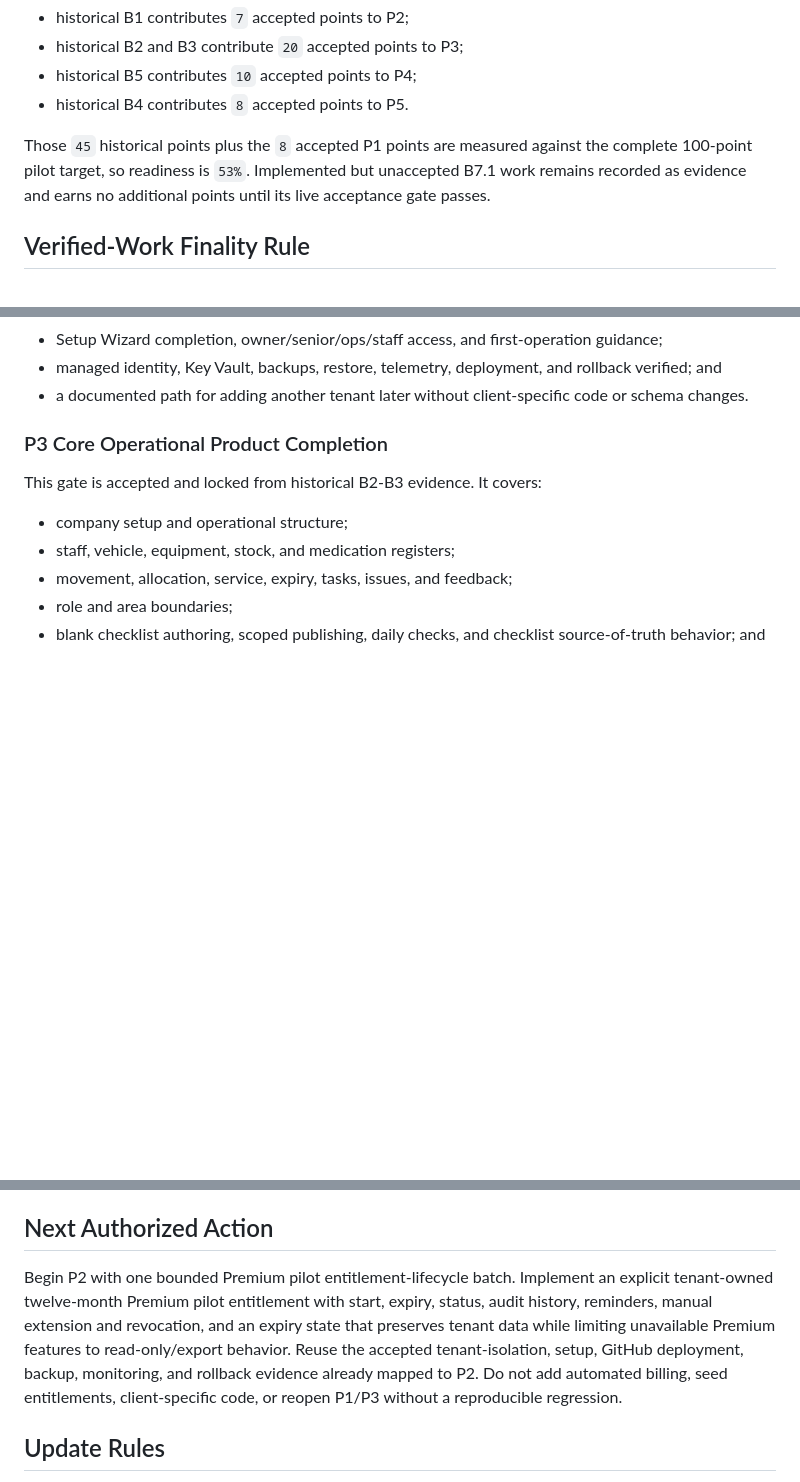
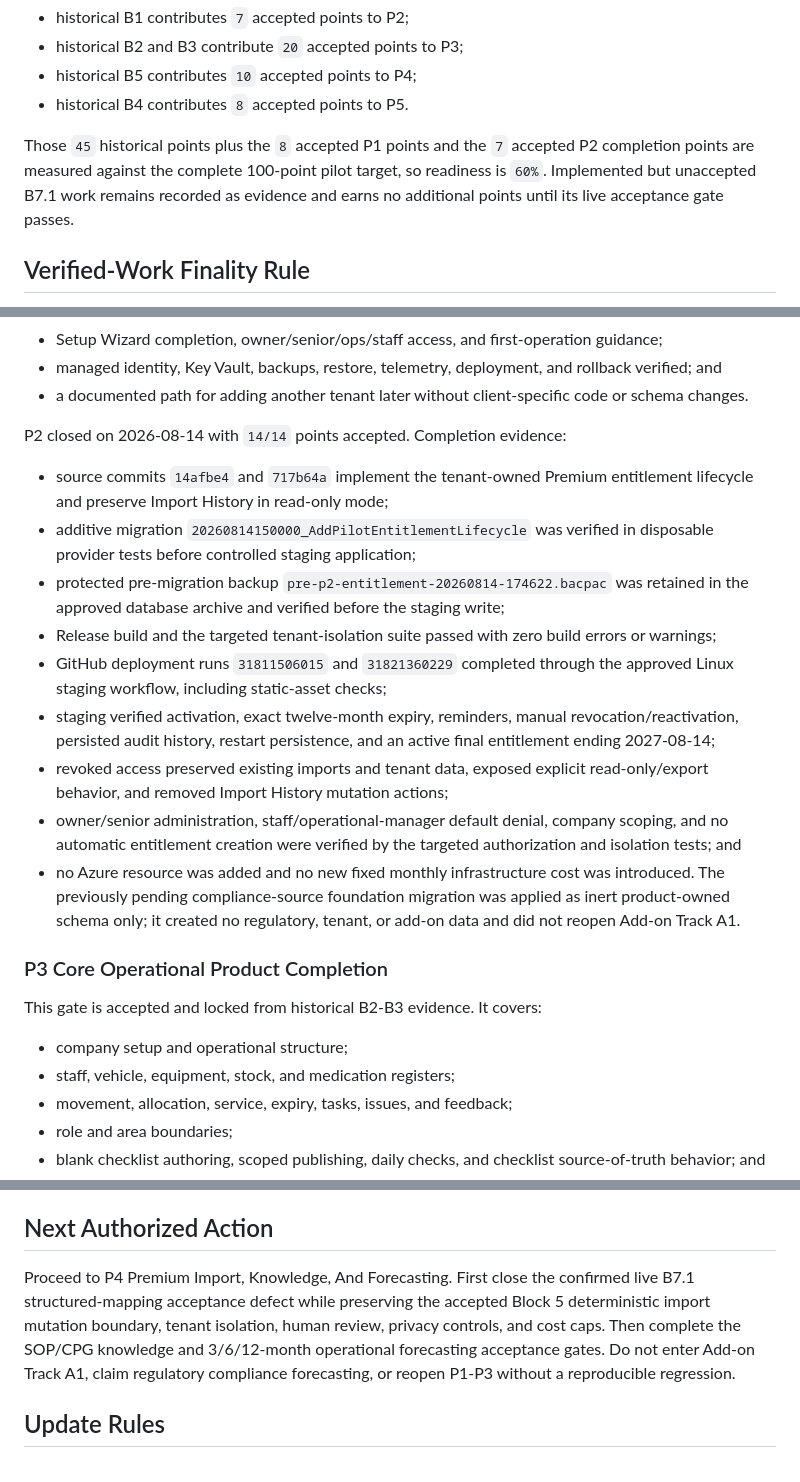
Before and after one commit to VectorOps-1/vector-app, a Markdown page: docs/specs/single-client-premium-pilot-roadmap.md, 3 parts joined by grey strips. GitHub-like rendering; blank space fills up the shorter version.

Commit message:
docs: close pilot infrastructure lifecycle

```diff
--- a/docs/specs/single-client-premium-pilot-roadmap.md
+++ b/docs/specs/single-client-premium-pilot-roadmap.md
@@ -73,10 +73,11 @@ The previous accepted points are preserved exactly:
 - historical B5 contributes `10` accepted points to P4;
 - historical B4 contributes `8` accepted points to P5.
 
-Those `45` historical points plus the `8` accepted P1 points are measured
-against the complete 100-point pilot target, so readiness is `53%`. Implemented
-but unaccepted B7.1 work remains recorded as evidence and earns no additional
-points until its live acceptance gate passes.
+Those `45` historical points plus the `8` accepted P1 points and the `7`
+accepted P2 completion points are measured against the complete 100-point pilot
+target, so readiness is `60%`. Implemented but unaccepted B7.1 work remains
+recorded as evidence and earns no additional points until its live acceptance
+gate passes.
 
 ## Verified-Work Finality Rule
 
@@ -237,6 +238,32 @@ Acceptance requires:
   rollback verified; and
 - a documented path for adding another tenant later without client-specific
   code or schema changes.
+
+P2 closed on 2026-08-14 with `14/14` points accepted. Completion evidence:
+
+- source commits `14afbe4` and `717b64a` implement the tenant-owned Premium
+  entitlement lifecycle and preserve Import History in read-only mode;
+- additive migration `20260814150000_AddPilotEntitlementLifecycle` was verified
+  in disposable provider tests before controlled staging application;
+- protected pre-migration backup
+  `pre-p2-entitlement-20260814-174622.bacpac` was retained in the approved
+  database archive and verified before the staging write;
+- Release build and the targeted tenant-isolation suite passed with zero build
+  errors or warnings;
+- GitHub deployment runs `31811506015` and `31821360229` completed through the
+  approved Linux staging workflow, including static-asset checks;
+- staging verified activation, exact twelve-month expiry, reminders, manual
+  revocation/reactivation, persisted audit history, restart persistence, and an
+  active final entitlement ending 2027-08-14;
+- revoked access preserved existing imports and tenant data, exposed explicit
+  read-only/export behavior, and removed Import History mutation actions;
+- owner/senior administration, staff/operational-manager default denial,
+  company scoping, and no automatic entitlement creation were verified by the
+  targeted authorization and isolation tests; and
+- no Azure resource was added and no new fixed monthly infrastructure cost was
+  introduced. The previously pending compliance-source foundation migration
+  was applied as inert product-owned schema only; it created no regulatory,
+  tenant, or add-on data and did not reopen Add-on Track A1.
 
 ### P3 Core Operational Product Completion
 
@@ -795,14 +822,13 @@ progress or execution order.
 
 ## Next Authorized Action
 
-Begin P2 with one bounded Premium pilot entitlement-lifecycle batch. Implement
-an explicit tenant-owned twelve-month Premium pilot entitlement with start,
-expiry, status, audit history, reminders, manual extension and revocation, and
-an expiry state that preserves tenant data while limiting unavailable Premium
-features to read-only/export behavior. Reuse the accepted tenant-isolation,
-setup, GitHub deployment, backup, monitoring, and rollback evidence already
-mapped to P2. Do not add automated billing, seed entitlements, client-specific
-code, or reopen P1/P3 without a reproducible regression.
+Proceed to P4 Premium Import, Knowledge, And Forecasting. First close the
+confirmed live B7.1 structured-mapping acceptance defect while preserving the
+accepted Block 5 deterministic import mutation boundary, tenant isolation,
+human review, privacy controls, and cost caps. Then complete the SOP/CPG
+knowledge and 3/6/12-month operational forecasting acceptance gates. Do not
+enter Add-on Track A1, claim regulatory compliance forecasting, or reopen
+P1-P3 without a reproducible regression.
 
 ## Update Rules
 
```
Also changed, not shown: other parts of docs/specs/single-client-premium-pilot-roadmap.md (+4 -4 lines).
